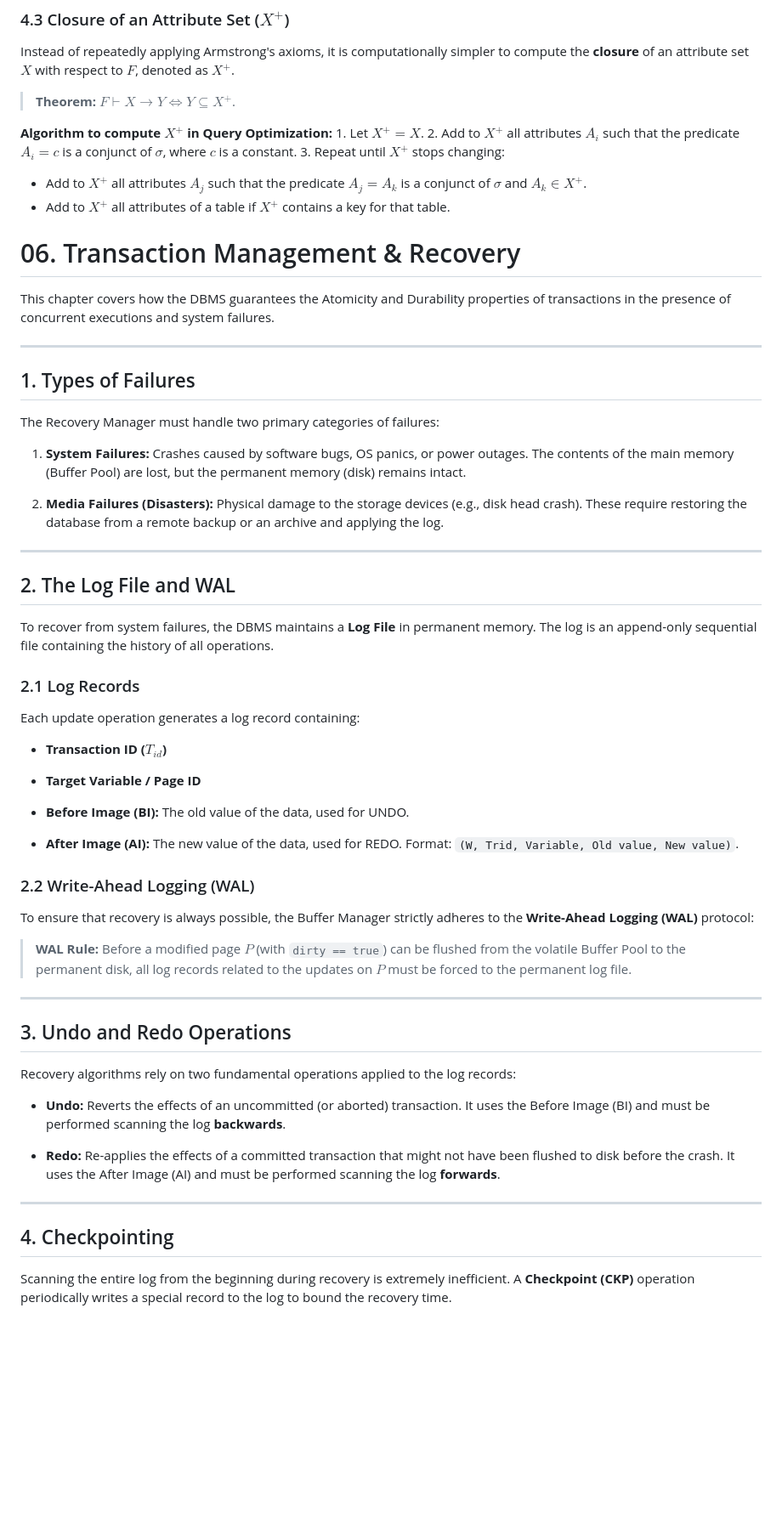
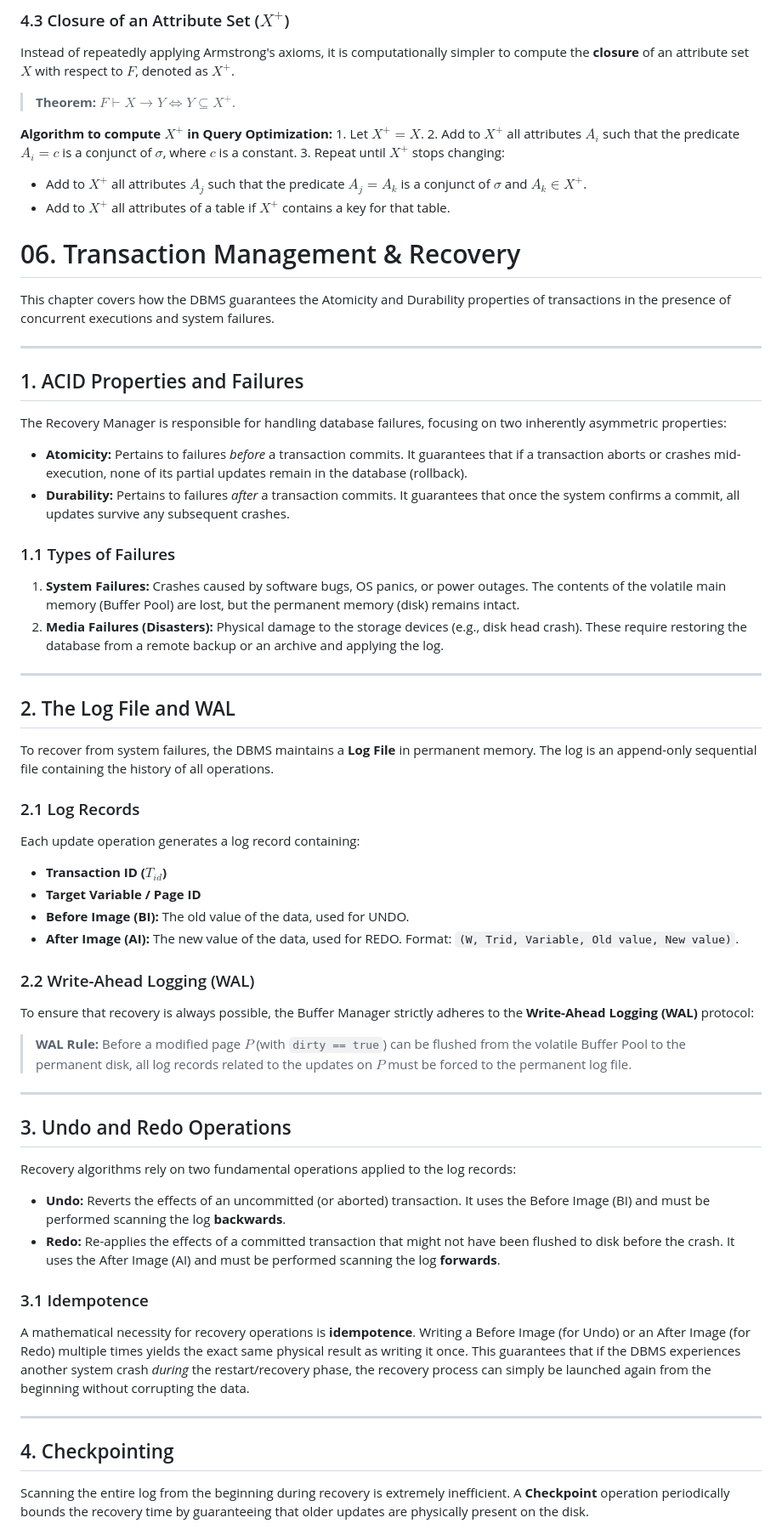
Before and after one commit to Snesnopic/obsidian-vault, a Markdown page: Advanced Databases.md, the part around one of its changes. Shown at 85% size. Rendered like a GitHub page; blank space fills up the shorter version.

```diff
--- a/Advanced Databases.md
+++ b/Advanced Databases.md
@@ -582,7 +581,6 @@ Instead of repeatedly applying Armstrong's axioms, it is computationally simpler
    * Add to $X^+$ all attributes $A_j$ such that the predicate $A_j = A_k$ is a conjunct of $\sigma$ and $A_k \in X^+$.
    * Add to $X^+$ all attributes of a table if $X^+$ contains a key for that table.
 
-
 <div style="page-break-after: always;"></div>
 
 # 06. Transaction Management & Recovery
@@ -591,14 +589,15 @@ This chapter covers how the DBMS guarantees the Atomicity and Durability propert
 
 ----
 
-## 1. Types of Failures
+## 1. ACID Properties and Failures
 
-The Recovery Manager must handle two primary categories of failures:
+The Recovery Manager is responsible for handling database failures, focusing on two inherently asymmetric properties:
+* **Atomicity:** Pertains to failures *before* a transaction commits. It guarantees that if a transaction aborts or crashes mid-execution, none of its partial updates remain in the database (rollback).
+* **Durability:** Pertains to failures *after* a transaction commits. It guarantees that once the system confirms a commit, all updates survive any subsequent crashes.
 
-1. **System Failures:** Crashes caused by software bugs, OS panics, or power outages. The contents of the main memory (Buffer Pool) are lost, but the permanent memory (disk) remains intact.
-
+### 1.1 Types of Failures
+1. **System Failures:** Crashes caused by software bugs, OS panics, or power outages. The contents of the volatile main memory (Buffer Pool) are lost, but the permanent memory (disk) remains intact.
 2. **Media Failures (Disasters):** Physical damage to the storage devices (e.g., disk head crash). These require restoring the database from a remote backup or an archive and applying the log.
-
 
 ----
 
@@ -607,22 +606,15 @@ The Recovery Manager must handle two primary categories of failures:
 To recover from system failures, the DBMS maintains a **Log File** in permanent memory. The log is an append-only sequential file containing the history of all operations.
 
 ### 2.1 Log Records
-
 Each update operation generates a log record containing:
-
-- **Transaction ID ($T_{id}$)**
-
-- **Target Variable / Page ID**
-
-- **Before Image (BI):** The old value of the data, used for UNDO.
-
-- **After Image (AI):** The new value of the data, used for REDO. Format: `(W, Trid, Variable, Old value, New value)`.
-
+* **Transaction ID ($T_{id}$)**
+* **Target Variable / Page ID**
+* **Before Image (BI):** The old value of the data, used for UNDO.
+* **After Image (AI):** The new value of the data, used for REDO.
+Format: `(W, Trid, Variable, Old value, New value)`.
 
 ### 2.2 Write-Ahead Logging (WAL)
-
 To ensure that recovery is always possible, the Buffer Manager strictly adheres to the **Write-Ahead Logging (WAL)** protocol:
-
 > **WAL Rule:** Before a modified page $P$ (with `dirty == true`) can be flushed from the volatile Buffer Pool to the permanent disk, all log records related to the updates on $P$ must be forced to the permanent log file.
 
 ----
@@ -630,15 +622,15 @@ To ensure that recovery is always possible, the Buffer Manager strictly adheres
 ## 3. Undo and Redo Operations
 
 Recovery algorithms rely on two fundamental operations applied to the log records:
+* **Undo:** Reverts the effects of an uncommitted (or aborted) transaction. It uses the Before Image (BI) and must be performed scanning the log **backwards**.
+* **Redo:** Re-applies the effects of a committed transaction that might not have been flushed to disk before the crash. It uses the After Image (AI) and must be performed scanning the log **forwards**.
 
-- **Undo:** Reverts the effects of an uncommitted (or aborted) transaction. It uses the Before Image (BI) and must be performed scanning the log **backwards**.
-
-- **Redo:** Re-applies the effects of a committed transaction that might not have been flushed to disk before the crash. It uses the After Image (AI) and must be performed scanning the log **forwards**.
-
+### 3.1 Idempotence
+A mathematical necessity for recovery operations is **idempotence**. Writing a Before Image (for Undo) or an After Image (for Redo) multiple times yields the exact same physical result as writing it once. This guarantees that if the DBMS experiences another system crash *during* the restart/recovery phase, the recovery process can simply be launched again from the beginning without corrupting the data.
 
 ----
 
 ## 4. Checkpointing
 
-Scanning the entire log from the beginning during recovery is extremely inefficient. A **Checkpoint (CKP)** operation periodically writes a special record to the log to bound the recovery time.
+Scanning the entire log from the beginning during recovery is extremely inefficient. A **Checkpoint** operation periodically bounds the recovery time by guaranteeing that older updates are physically present on the disk.
 
```
Also changed, not shown: other parts of Advanced Databases.md (+17 -17 lines).
